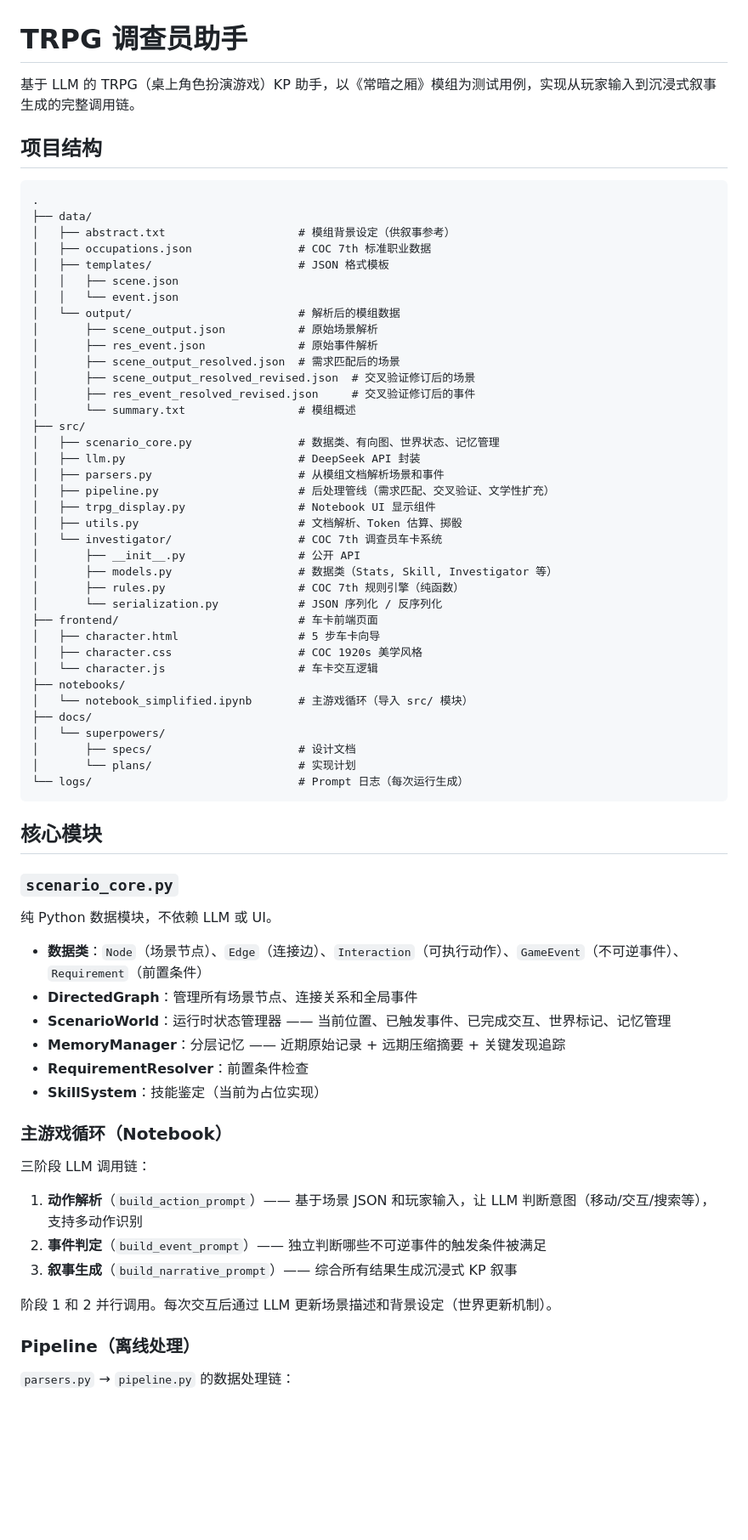
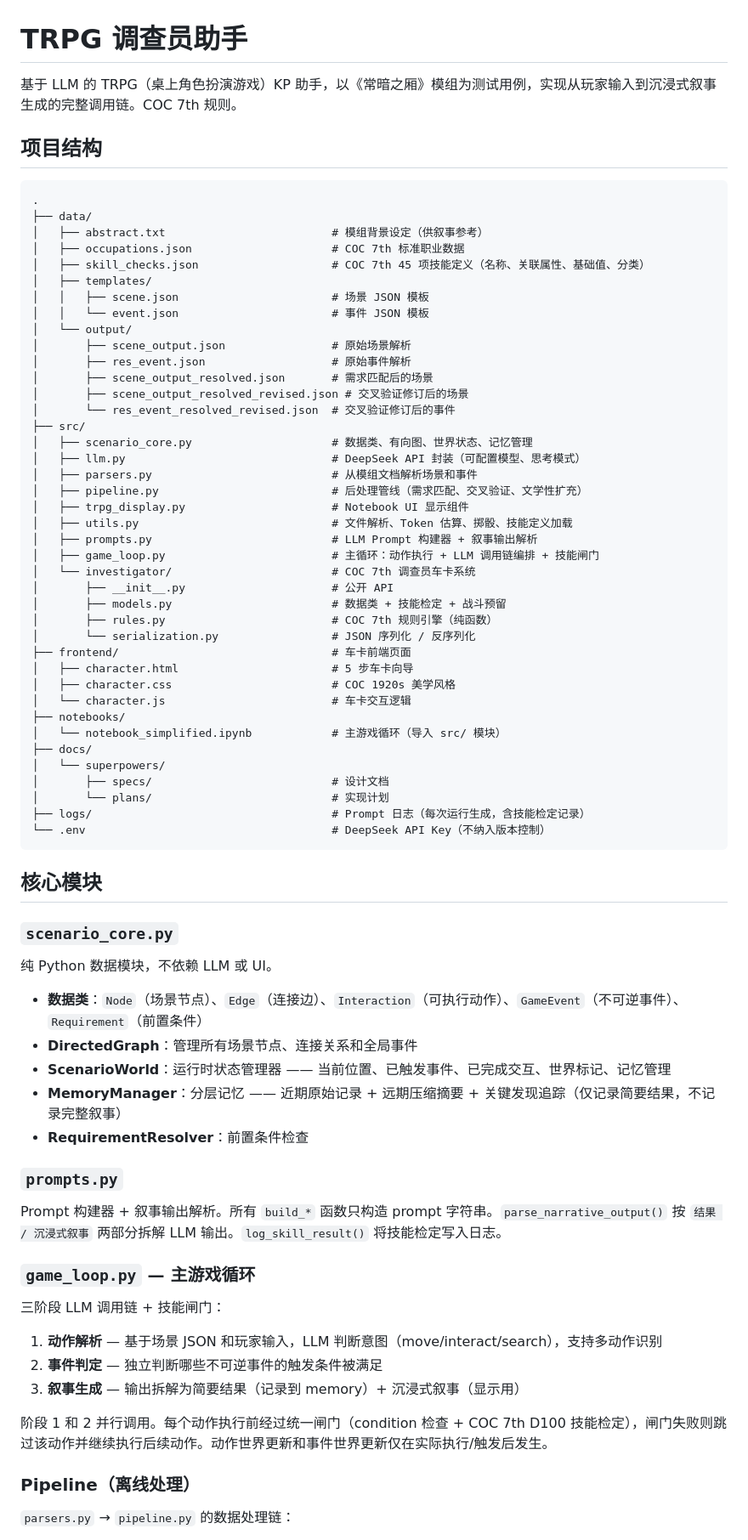
Before and after one commit to Yuxuan1609/COC_Simulator, a Markdown page: readme.md, the part around one of its changes. Shown at 85% size. Rendered like a GitHub page; blank space fills up the shorter version.

Commit message:
docs: update README and add project optimization analysis

````diff
--- a/readme.md
+++ b/readme.md
@@ -1,47 +1,50 @@
 # TRPG 调查员助手
 
-基于 LLM 的 TRPG（桌上角色扮演游戏）KP 助手，以《常暗之厢》模组为测试用例，实现从玩家输入到沉浸式叙事生成的完整调用链。
+基于 LLM 的 TRPG（桌上角色扮演游戏）KP 助手，以《常暗之厢》模组为测试用例，实现从玩家输入到沉浸式叙事生成的完整调用链。COC 7th 规则。
 
 ## 项目结构
 
 ```
 .
 ├── data/
-│   ├── abstract.txt                    # 模组背景设定（供叙事参考）
-│   ├── occupations.json                # COC 7th 标准职业数据
-│   ├── templates/                      # JSON 格式模板
-│   │   ├── scene.json
-│   │   └── event.json
-│   └── output/                         # 解析后的模组数据
-│       ├── scene_output.json           # 原始场景解析
-│       ├── res_event.json              # 原始事件解析
-│       ├── scene_output_resolved.json  # 需求匹配后的场景
-│       ├── scene_output_resolved_revised.json  # 交叉验证修订后的场景
-│       ├── res_event_resolved_revised.json     # 交叉验证修订后的事件
-│       └── summary.txt                 # 模组概述
+│   ├── abstract.txt                         # 模组背景设定（供叙事参考）
+│   ├── occupations.json                     # COC 7th 标准职业数据
+│   ├── skill_checks.json                    # COC 7th 45 项技能定义（名称、关联属性、基础值、分类）
+│   ├── templates/
+│   │   ├── scene.json                       # 场景 JSON 模板
+│   │   └── event.json                       # 事件 JSON 模板
+│   └── output/
+│       ├── scene_output.json                # 原始场景解析
+│       ├── res_event.json                   # 原始事件解析
+│       ├── scene_output_resolved.json       # 需求匹配后的场景
+│       ├── scene_output_resolved_revised.json # 交叉验证修订后的场景
+│       └── res_event_resolved_revised.json  # 交叉验证修订后的事件
 ├── src/
-│   ├── scenario_core.py                # 数据类、有向图、世界状态、记忆管理
-│   ├── llm.py                          # DeepSeek API 封装
-│   ├── parsers.py                      # 从模组文档解析场景和事件
-│   ├── pipeline.py                     # 后处理管线（需求匹配、交叉验证、文学性扩充）
-│   ├── trpg_display.py                 # Notebook UI 显示组件
-│   ├── utils.py                        # 文档解析、Token 估算、掷骰
-│   └── investigator/                   # COC 7th 调查员车卡系统
-│       ├── __init__.py                 # 公开 API
-│       ├── models.py                   # 数据类（Stats, Skill, Investigator 等）
-│       ├── rules.py                    # COC 7th 规则引擎（纯函数）
-│       └── serialization.py            # JSON 序列化 / 反序列化
-├── frontend/                           # 车卡前端页面
-│   ├── character.html                  # 5 步车卡向导
-│   ├── character.css                   # COC 1920s 美学风格
-│   └── character.js                    # 车卡交互逻辑
+│   ├── scenario_core.py                     # 数据类、有向图、世界状态、记忆管理
+│   ├── llm.py                               # DeepSeek API 封装（可配置模型、思考模式）
+│   ├── parsers.py                           # 从模组文档解析场景和事件
+│   ├── pipeline.py                          # 后处理管线（需求匹配、交叉验证、文学性扩充）
+│   ├── trpg_display.py                      # Notebook UI 显示组件
+│   ├── utils.py                             # 文件解析、Token 估算、掷骰、技能定义加载
+│   ├── prompts.py                           # LLM Prompt 构建器 + 叙事输出解析
+│   ├── game_loop.py                         # 主循环：动作执行 + LLM 调用链编排 + 技能闸门
+│   └── investigator/                        # COC 7th 调查员车卡系统
+│       ├── __init__.py                      # 公开 API
+│       ├── models.py                        # 数据类 + 技能检定 + 战斗预留
+│       ├── rules.py                         # COC 7th 规则引擎（纯函数）
+│       └── serialization.py                 # JSON 序列化 / 反序列化
+├── frontend/                                # 车卡前端页面
+│   ├── character.html                       # 5 步车卡向导
+│   ├── character.css                        # COC 1920s 美学风格
+│   └── character.js                         # 车卡交互逻辑
 ├── notebooks/
-│   └── notebook_simplified.ipynb       # 主游戏循环（导入 src/ 模块）
+│   └── notebook_simplified.ipynb            # 主游戏循环（导入 src/ 模块）
 ├── docs/
 │   └── superpowers/
-│       ├── specs/                      # 设计文档
-│       └── plans/                      # 实现计划
-└── logs/                               # Prompt 日志（每次运行生成）
+│       ├── specs/                           # 设计文档
+│       └── plans/                           # 实现计划
+├── logs/                                    # Prompt 日志（每次运行生成，含技能检定记录）
+└── .env                                     # DeepSeek API Key（不纳入版本控制）
 ```
 
 ## 核心模块
@@ -53,19 +56,22 @@
 - **数据类**：`Node`（场景节点）、`Edge`（连接边）、`Interaction`（可执行动作）、`GameEvent`（不可逆事件）、`Requirement`（前置条件）
 - **DirectedGraph**：管理所有场景节点、连接关系和全局事件
 - **ScenarioWorld**：运行时状态管理器 —— 当前位置、已触发事件、已完成交互、世界标记、记忆管理
-- **MemoryManager**：分层记忆 —— 近期原始记录 + 远期压缩摘要 + 关键发现追踪
+- **MemoryManager**：分层记忆 —— 近期原始记录 + 远期压缩摘要 + 关键发现追踪（仅记录简要结果，不记录完整叙事）
 - **RequirementResolver**：前置条件检查
-- **SkillSystem**：技能鉴定（当前为占位实现）
 
-### 主游戏循环（Notebook）
+### `prompts.py`
 
-三阶段 LLM 调用链：
+Prompt 构建器 + 叙事输出解析。所有 `build_*` 函数只构造 prompt 字符串。`parse_narrative_output()` 按 `结果 / 沉浸式叙事` 两部分拆解 LLM 输出。`log_skill_result()` 将技能检定写入日志。
 
-1. **动作解析**（`build_action_prompt`）—— 基于场景 JSON 和玩家输入，让 LLM 判断意图（移动/交互/搜索等），支持多动作识别
-2. **事件判定**（`build_event_prompt`）—— 独立判断哪些不可逆事件的触发条件被满足
-3. **叙事生成**（`build_narrative_prompt`）—— 综合所有结果生成沉浸式 KP 叙事
+### `game_loop.py` — 主游戏循环
 
-阶段 1 和 2 并行调用。每次交互后通过 LLM 更新场景描述和背景设定（世界更新机制）。
+三阶段 LLM 调用链 + 技能闸门：
+
+1. **动作解析** — 基于场景 JSON 和玩家输入，LLM 判断意图（move/interact/search），支持多动作识别
+2. **事件判定** — 独立判断哪些不可逆事件的触发条件被满足
+3. **叙事生成** — 输出拆解为简要结果（记录到 memory）+ 沉浸式叙事（显示用）
+
+阶段 1 和 2 并行调用。每个动作执行前经过统一闸门（condition 检查 + COC 7th D100 技能检定），闸门失败则跳过该动作并继续执行后续动作。动作世界更新和事件世界更新仅在实际执行/触发后发生。
 
 ### Pipeline（离线处理）
 
````
Also changed, not shown: other parts of readme.md (+22 -10 lines), 1 other file.
